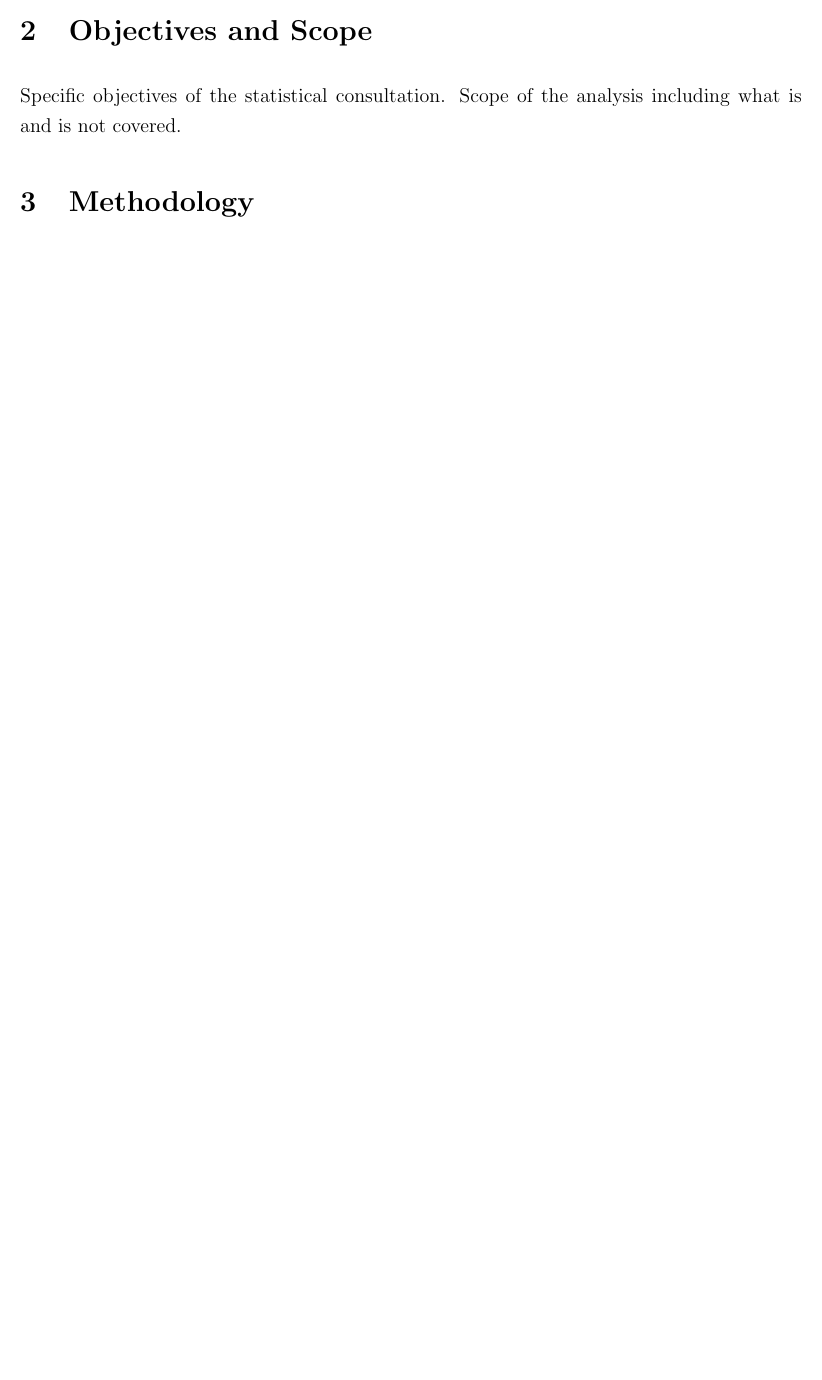
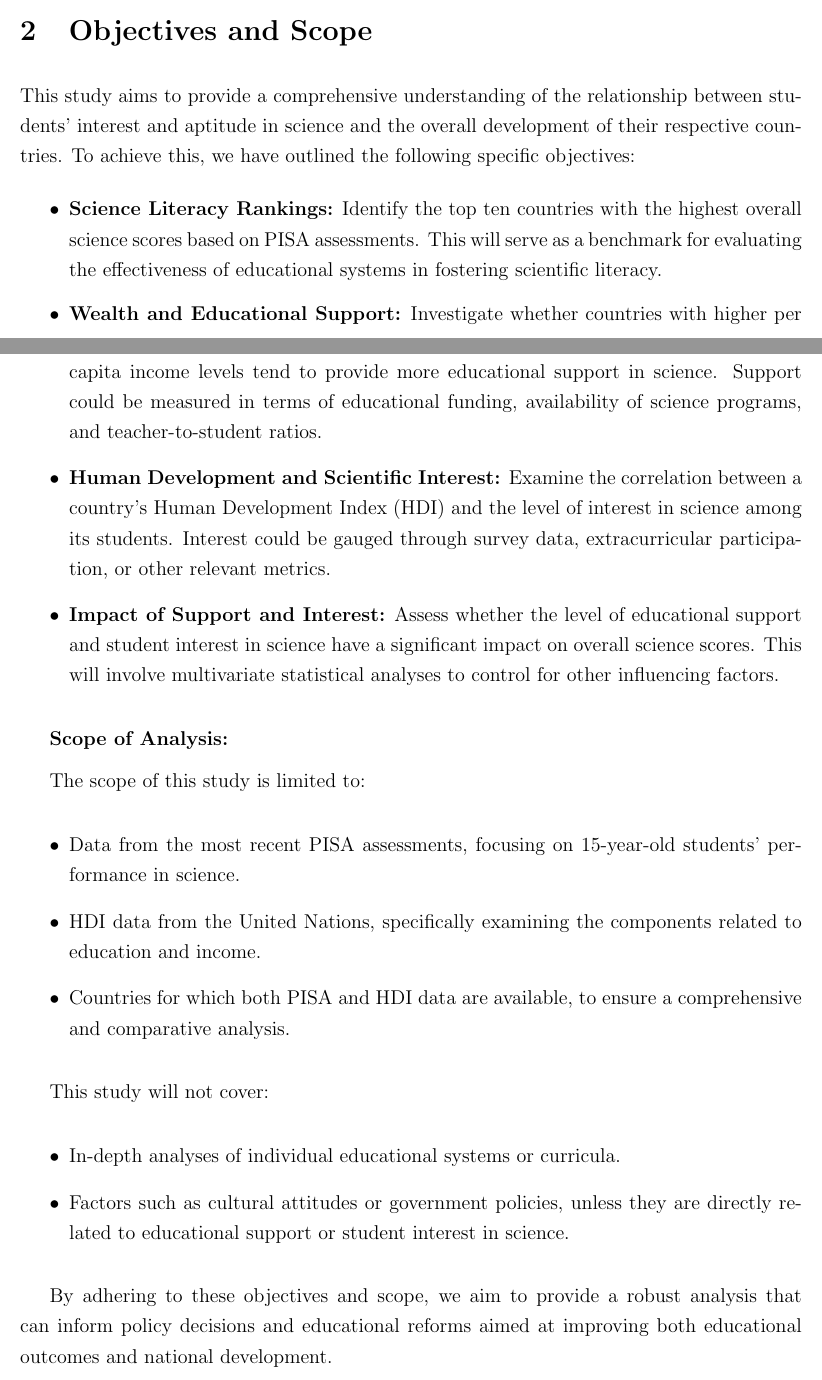
Before and after one commit to felixzhao/STAT501-Assignment, a LaTeX problem sheet (report/stat501-assignment.tex): part of page 3 of 5 before the commit and two parts of pages 3 and 4 of 7 after it, the two joined at a grey line, cut so that both start at the same text, the shorter picture padded with empty space. Compiled offline with pdfLaTeX.

Commit message:
add intro and scope

```diff
--- a/report/stat501-assignment.tex
+++ b/report/stat501-assignment.tex
@@ -84,8 +104,41 @@ Context and background information.
 
 \section{Objectives and Scope}
 
-Specific objectives of the statistical consultation.
-Scope of the analysis including what is and is not covered.
+\label{s.objectives}
+
+This study aims to provide a comprehensive understanding of the relationship between students' interest and aptitude in science and the overall development of their respective countries. To achieve this, we have outlined the following specific objectives:
+
+\begin{itemize}
+\item \textbf{Science Literacy Rankings:} Identify the top ten countries with the highest overall science scores based on PISA assessments. This will serve as a benchmark for evaluating the effectiveness of educational systems in fostering scientific literacy.
+
+\item \textbf{Wealth and Educational Support:} Investigate whether countries with higher per capita income levels tend to provide more educational support in science. Support could be measured in terms of educational funding, availability of science programs, and teacher-to-student ratios.
+
+\item \textbf{Human Development and Scientific Interest:} Examine the correlation between a country's Human Development Index (HDI) and the level of interest in science among its students. Interest could be gauged through survey data, extracurricular participation, or other relevant metrics.
+
+\item \textbf{Impact of Support and Interest:} Assess whether the level of educational support and student interest in science have a significant impact on overall science scores. This will involve multivariate statistical analyses to control for other influencing factors.
+\end{itemize}
+
+\textbf{Scope of Analysis:}
+
+The scope of this study is limited to:
+
+\begin{itemize}
+\item Data from the most recent PISA assessments, focusing on 15-year-old students' performance in science.
+
+\item HDI data from the United Nations, specifically examining the components related to education and income.
+
+\item Countries for which both PISA and HDI data are available, to ensure a comprehensive and comparative analysis.
+\end{itemize}
+
+This study will not cover:
+
+\begin{itemize}
+\item In-depth analyses of individual educational systems or curricula.
+
+\item Factors such as cultural attitudes or government policies, unless they are directly related to educational support or student interest in science.
+\end{itemize}
+
+By adhering to these objectives and scope, we aim to provide a robust analysis that can inform policy decisions and educational reforms aimed at improving both educational outcomes and national development.
 
 \section{Methodology}
 
```
Also changed, not shown: report/stat501-assignment.tex (24 more changed lines).
